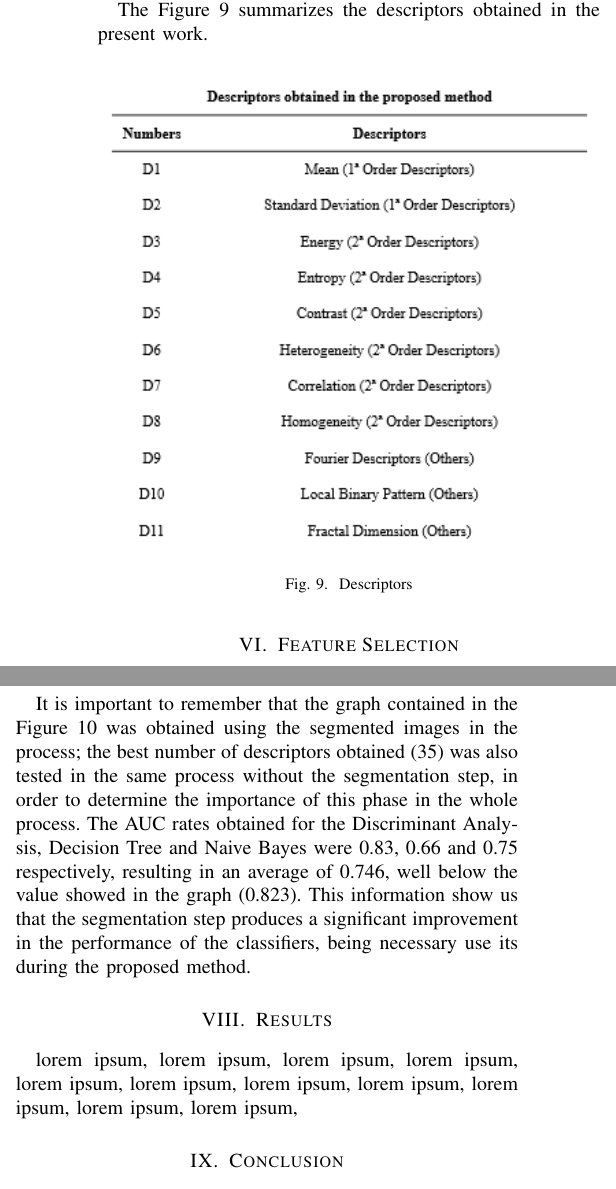
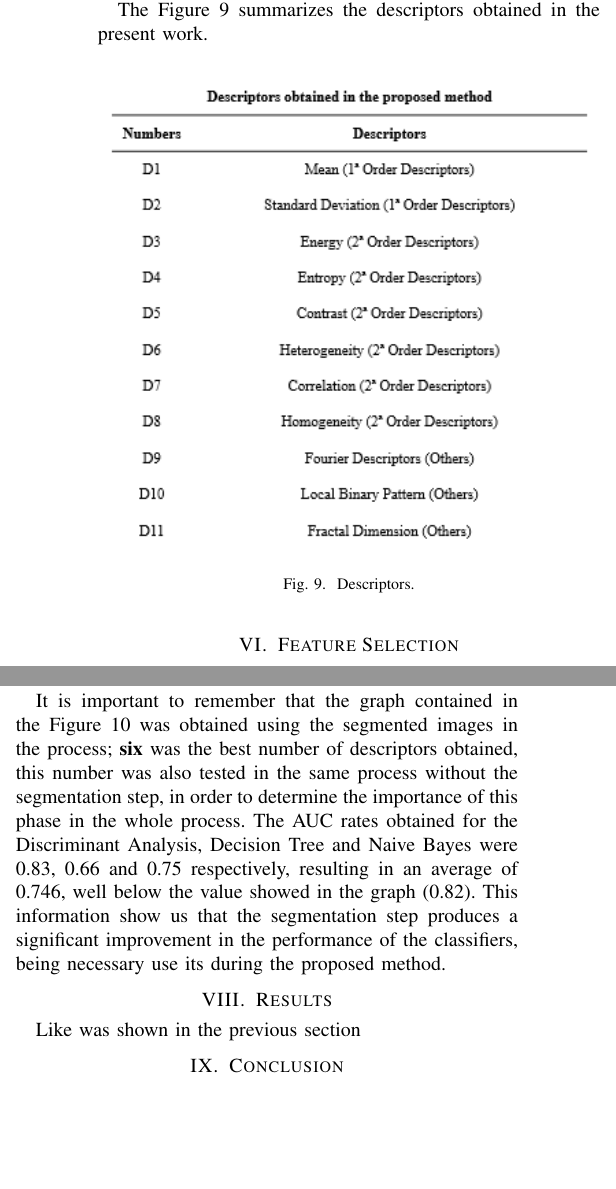
Before and after one commit to ensismoebius/Trabalho2-PDI, a LaTeX paper (docs/article.tex): two parts of the columns of page 4 of 5, joined at a grey line, cut so that both start at the same text, the shorter picture padded with empty space. Compiled offline with pdfLaTeX; a missing font is replaced by an installed copy or a similar font; a LaTeX package or settings file that is missing is left out.

Commit message:
Fixed: Images and its references

```diff
--- a/docs/article.tex
+++ b/docs/article.tex
@@ -169,11 +169,11 @@ The Fourier Descriptors (FD), as the name say, are the features extracted from t
 The Local Binary Pattern Features (LBP) was described in \cite{lbp-OjalaPH96}, being a two-level version of the Texture Unit model proposed by \cite{Wang:1990:TCU:83597.83606}. The main idea is describe the image considering a neighborhood of 3x3 pixels and comparing the gray levels.\par
 The Fractal Dimension Descriptors extracted in the present work were obtained using the Box Counting Theorem, a method where the image is divided into N windows according to a certain scale and the number of boxes that contains the objects that must be counted. Doing this, it is possible to obtain the Fractal Dimension from each scale, as well as a General one calculated through the angular coefficient.\par
-The Figure 9 summarizes the descriptors obtained in the present work.
+The Figure \ref{fig:table_descriptors} summarizes the descriptors obtained in the present work.
 \begin{figure}[h]
     \centering
     \includegraphics[width=8.5cm]{images/table_descriptors.png}
-    \caption{Descriptors}
-    \label{fig:my_label}
-\end{figure}{}
+    \caption{Descriptors.}
+    \label{fig:table_descriptors}
+\end{figure}
 
 \section{Feature Selection}
@@ -185,6 +185,6 @@ In order to obtain the more relevant descriptors and the best number of attribut
 The relevance of the descriptors, as well the performance of the classifiers were measured by the analysis of ROC Curve and area under curve ROC (AUC). This measures were used in the proposed method because the malignant an benign classes are unbalanced in dataset, considering that there are 24 malignant samples and 26 benign ones. Taking this is consideration, it is not a good idea analysing the obtained results through measures as accuracy, because the calculation of this last measure does not take the class balancing into consideration.\par
 The ROC Curve and AUC allow to analyse the performance of the classifiers through the confusion matrix obtained varying the threshold, so the plotted graph is formed by the X axis (1 - Specificity) and Y (Sensitivity), therefore, the AUC with value equals to 1 represents a perfect classification, while an AUC equals to 0.5 or less represents a random classification.\par
 The performance of the proposed method was evaluated through the classifiers \textbf{Discriminant Analysis}, \textbf{Decision Tree} and \textbf{Naive Bayes}, taking into consideration that all of these classifiers were submitted to the K-Folds validation method, with K equals to 5.\par
-The best number of descriptors found by testing the classifiers used in the present method can be seen in the Figure 10, which shows the number of descriptors used for the classification in X axis, and the average rates for AUC in the Y axis.\par
-It is important to remember that the graph contained in the Figure 10 was obtained using the segmented images in the process; the best number of descriptors obtained (35) was also tested in the same process without the segmentation step, in order to determine the importance of this phase in the whole process. The AUC rates obtained for the Discriminant Analysis, Decision Tree and Naive Bayes were 0.83, 0.66 and 0.75 respectively, resulting in an average of 0.746, well below the value showed in the graph (0.823). This information show us that the segmentation step produces a significant improvement in the performance of the classifiers, being necessary use its during the proposed method.
+The best number of descriptors found by testing the classifiers used in the present method can be seen in the Figure \ref{fig:finalResults}, which shows the number of descriptors used for the classification in X axis, and the average rates for AUC in the Y axis.\par
+It is important to remember that the graph contained in the Figure \ref{fig:finalResults} was obtained using the segmented images in the process; \textbf{six} was the best number of descriptors obtained, this number was also tested in the same process without the segmentation step, in order to determine the importance of this phase in the whole process. The AUC rates obtained for the Discriminant Analysis, Decision Tree and Naive Bayes were 0.83, 0.66 and 0.75 respectively, resulting in an average of 0.746, well below the value showed in the graph (0.82). This information show us that the segmentation step produces a significant improvement in the performance of the classifiers, being necessary use its during the proposed method.
 
@@ -194,10 +194,10 @@ It is important to remember that the graph contained in the Figure 10 was obtain
     \caption{Average rates for AUC varying the number of descriptors taking into consideration the classifiers: Decision Tree, Discriminant Analysis and Naive Bayes}
-    \label{fig:my_label}
-\end{figure*}{}
+    \label{fig:finalResults}
+\end{figure}
 
 \section{Results}
+\par Like was shown in the previous section
 
-lorem ipsum, lorem ipsum, lorem ipsum, lorem ipsum, lorem ipsum, lorem ipsum, lorem ipsum, lorem ipsum, lorem ipsum, lorem ipsum, lorem ipsum,
 
 \section{Conclusion}
 lorem ipsum, lorem ipsum, lorem ipsum, lorem ipsum, lorem ipsum, lorem ipsum, lorem ipsum, lorem ipsum, lorem ipsum, lorem ipsum, lorem ipsum,
```
Also changed, not shown: docs/images/results/decision_treeConfusion.pdf, docs/images/results/decision_treeROC.pdf, docs/images/results/discrim_analysisConfusion.pdf, docs/images/results/discrim_analysisROC.pdf, docs/images/results/finalResults.pdf, docs/images/results/naive_bayesConfusion.pdf, docs/images/results/naive_bayesROC.pdf, docs/article.tex (24 more changed lines).
